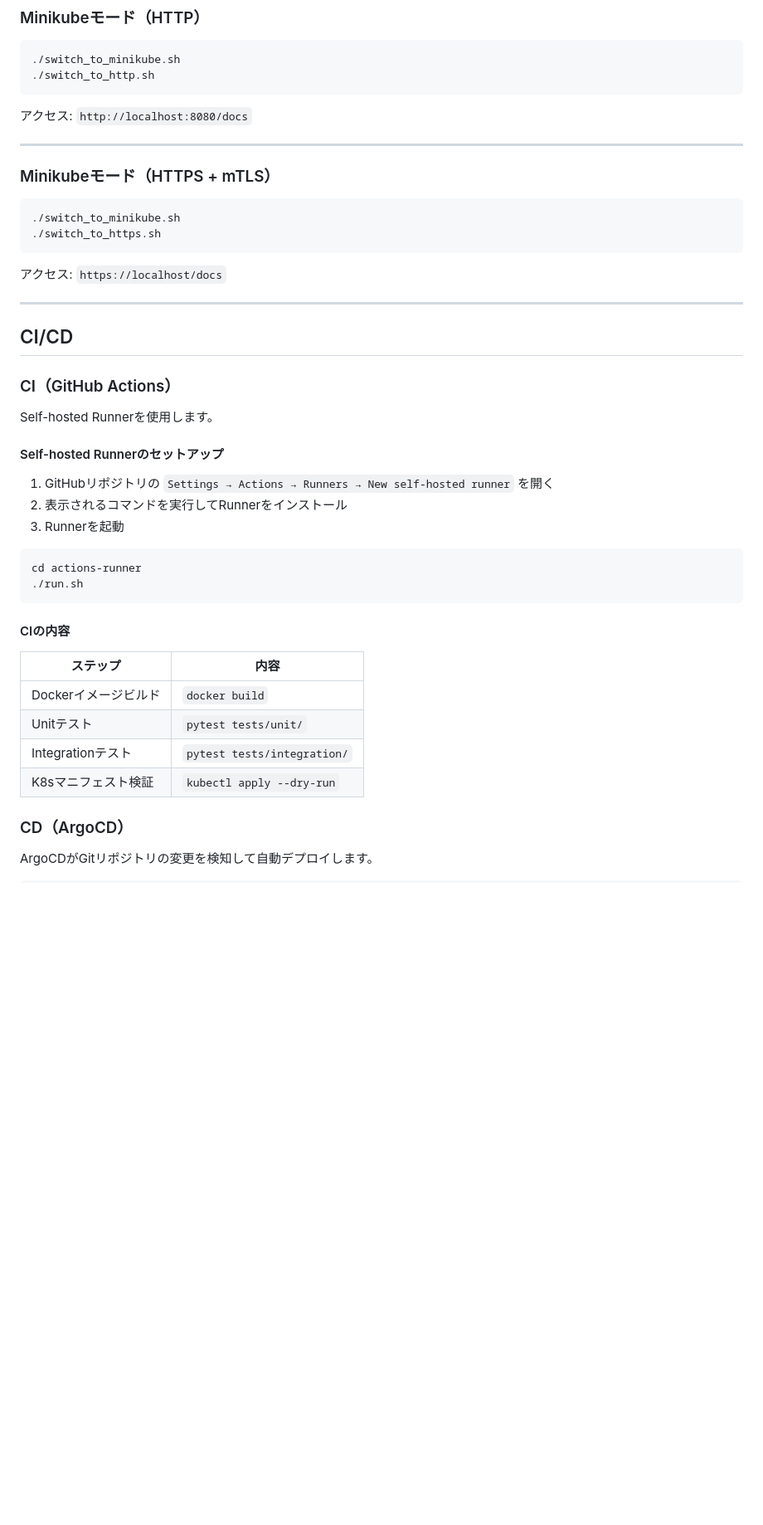
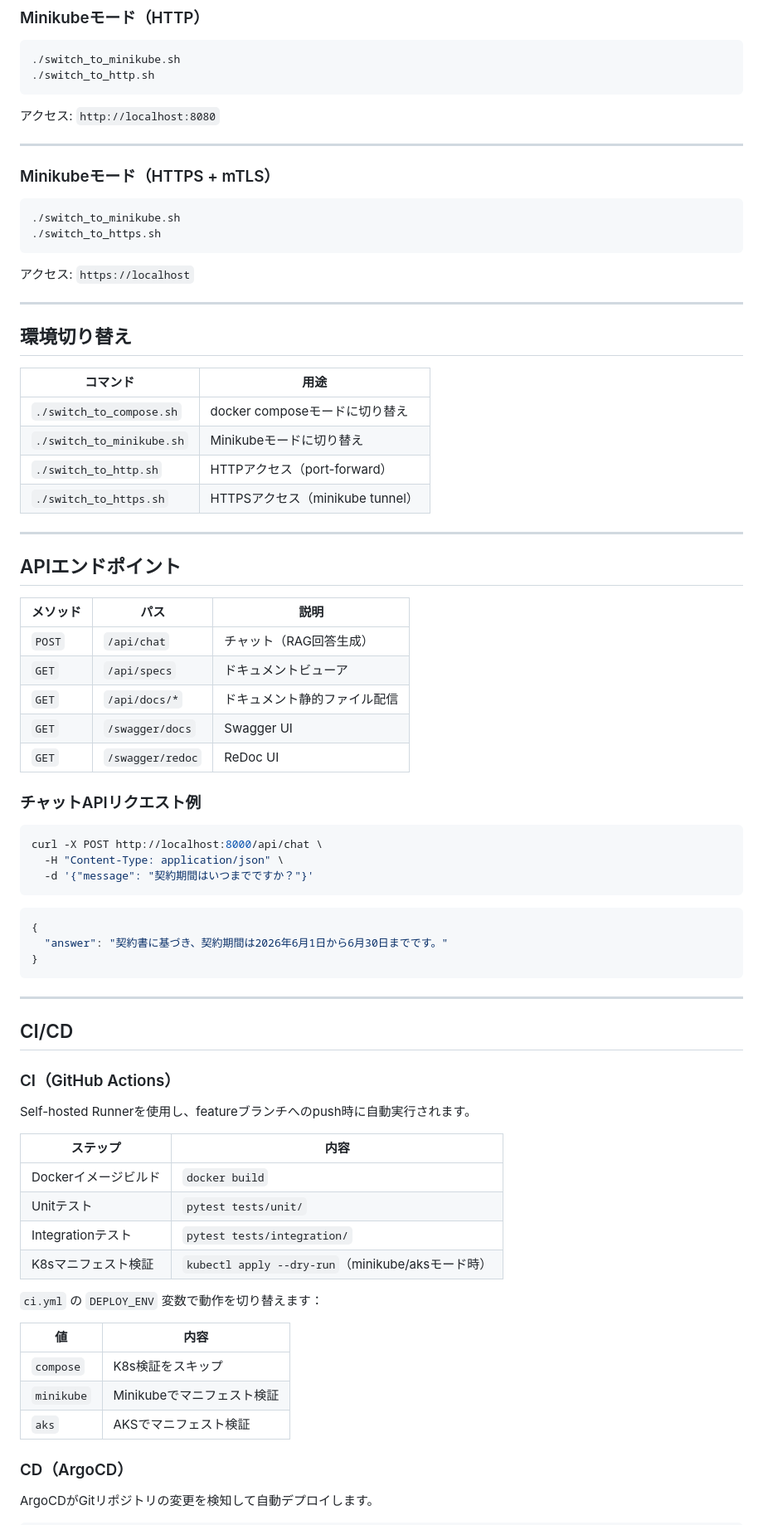
Before and after one commit to redmine54/ai_chat, a Markdown page: README.md, the part around one of its changes. Shown at 83% size. GitHub-like rendering; blank space fills up the shorter version.

````diff
--- a/README.md
+++ b/README.md
@@ -109,7 +183,7 @@ ai_chat/
 ./switch_to_http.sh
 ```
 
-アクセス: `http://localhost:8080/docs`
+アクセス: `http://localhost:8080`
 
 ---
 
@@ -120,7 +194,44 @@ ai_chat/
 ./switch_to_https.sh
 ```
 
-アクセス: `https://localhost/docs`
+アクセス: `https://localhost`
+
+---
+
+## 環境切り替え
+
+| コマンド | 用途 |
+|---------|------|
+| `./switch_to_compose.sh` | docker composeモードに切り替え |
+| `./switch_to_minikube.sh` | Minikubeモードに切り替え |
+| `./switch_to_http.sh` | HTTPアクセス（port-forward） |
+| `./switch_to_https.sh` | HTTPSアクセス（minikube tunnel） |
+
+---
+
+## APIエンドポイント
+
+| メソッド | パス | 説明 |
+|---------|------|------|
+| `POST` | `/api/chat` | チャット（RAG回答生成） |
+| `GET` | `/api/specs` | ドキュメントビューア |
+| `GET` | `/api/docs/*` | ドキュメント静的ファイル配信 |
+| `GET` | `/swagger/docs` | Swagger UI |
+| `GET` | `/swagger/redoc` | ReDoc UI |
+
+### チャットAPIリクエスト例
+
+```bash
+curl -X POST http://localhost:8000/api/chat \
+  -H "Content-Type: application/json" \
+  -d '{"message": "契約期間はいつまでですか？"}'
+```
+
+```json
+{
+  "answer": "契約書に基づき、契約期間は2026年6月1日から6月30日までです。"
+}
+```
 
 ---
 
@@ -128,27 +239,22 @@ ai_chat/
 
 ### CI（GitHub Actions）
 
-Self-hosted Runnerを使用します。
-
-#### Self-hosted Runnerのセットアップ
-
-1. GitHubリポジトリの `Settings → Actions → Runners → New self-hosted runner` を開く
-2. 表示されるコマンドを実行してRunnerをインストール
-3. Runnerを起動
-
-```bash
-cd actions-runner
-./run.sh
-```
-
-#### CIの内容
+Self-hosted Runnerを使用し、featureブランチへのpush時に自動実行されます。
 
 | ステップ | 内容 |
 |---------|------|
 | Dockerイメージビルド | `docker build` |
 | Unitテスト | `pytest tests/unit/` |
 | Integrationテスト | `pytest tests/integration/` |
-| K8sマニフェスト検証 | `kubectl apply --dry-run` |
+| K8sマニフェスト検証 | `kubectl apply --dry-run`（minikube/aksモード時） |
+
+`ci.yml` の `DEPLOY_ENV` 変数で動作を切り替えます：
+
+| 値 | 内容 |
+|----|------|
+| `compose` | K8s検証をスキップ |
+| `minikube` | Minikubeでマニフェスト検証 |
+| `aks` | AKSでマニフェスト検証 |
 
 ### CD（ArgoCD）
 
````
Also changed, not shown: other parts of README.md (+142 -35 lines).
